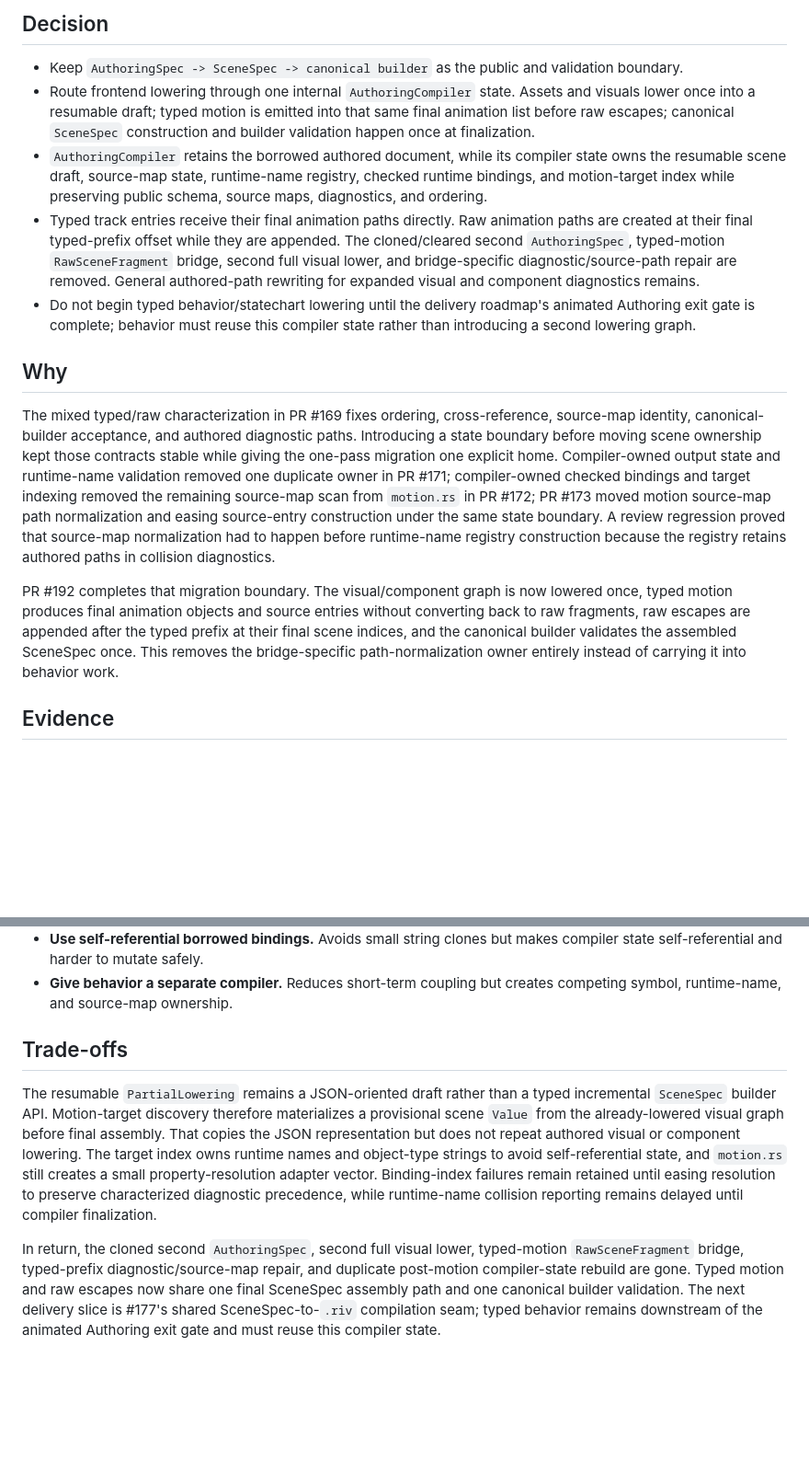
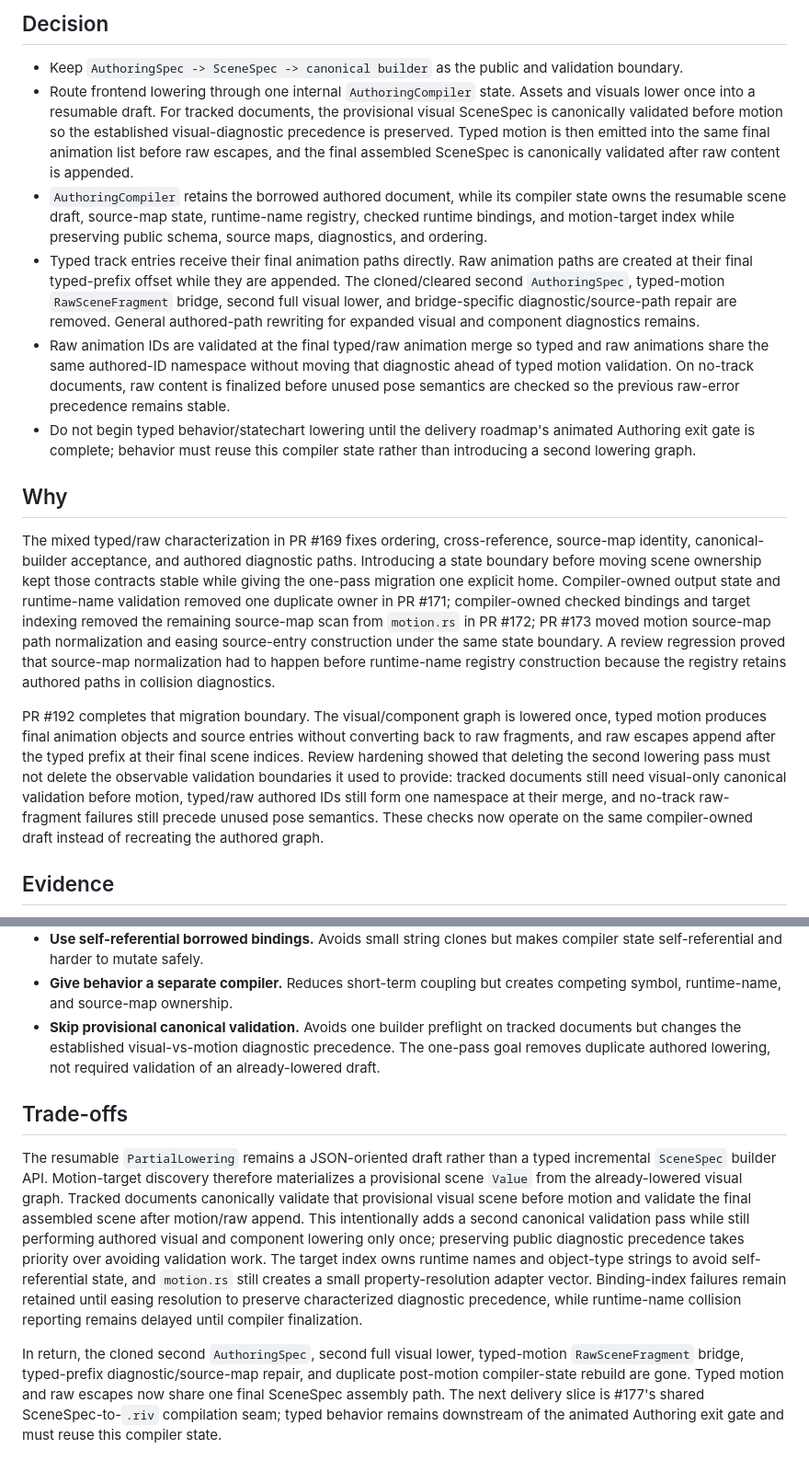
Before and after one commit to George-RD/rive-rs-cli, a Markdown page: meta/decisions/authoring-compiler-state.md, 2 parts joined by grey strips. Shown at 92% size. Rendered like a GitHub page; blank space fills up the shorter version.

Commit message:
docs(cairn): record one-pass review hardening

```diff
--- a/meta/decisions/authoring-compiler-state.md
+++ b/meta/decisions/authoring-compiler-state.md
@@ -18,9 +18,11 @@ revisit_triggers:
 - Keep `AuthoringSpec -> SceneSpec -> canonical builder` as the public and
   validation boundary.
 - Route frontend lowering through one internal `AuthoringCompiler` state.
-  Assets and visuals lower once into a resumable draft; typed motion is emitted
-  into that same final animation list before raw escapes; canonical `SceneSpec`
-  construction and builder validation happen once at finalization.
+  Assets and visuals lower once into a resumable draft. For tracked documents,
+  the provisional visual SceneSpec is canonically validated before motion so the
+  established visual-diagnostic precedence is preserved. Typed motion is then
+  emitted into the same final animation list before raw escapes, and the final
+  assembled SceneSpec is canonically validated after raw content is appended.
 - `AuthoringCompiler` retains the borrowed authored document, while its compiler
   state owns the resumable scene draft, source-map state, runtime-name registry,
   checked runtime bindings, and motion-target index while preserving public
@@ -31,6 +33,11 @@ revisit_triggers:
   bridge, second full visual lower, and bridge-specific diagnostic/source-path
   repair are removed. General authored-path rewriting for expanded visual and
   component diagnostics remains.
+- Raw animation IDs are validated at the final typed/raw animation merge so typed
+  and raw animations share the same authored-ID namespace without moving that
+  diagnostic ahead of typed motion validation. On no-track documents, raw content
+  is finalized before unused pose semantics are checked so the previous raw-error
+  precedence remains stable.
 - Do not begin typed behavior/statechart lowering until the delivery roadmap's
   animated Authoring exit gate is complete; behavior must reuse this compiler
   state rather than introducing a second lowering graph.
@@ -49,12 +56,16 @@ A review regression proved that source-map normalization had to happen before
 runtime-name registry construction because the registry retains authored paths in
 collision diagnostics.
 
-PR #192 completes that migration boundary. The visual/component graph is now
-lowered once, typed motion produces final animation objects and source entries
-without converting back to raw fragments, raw escapes are appended after the
-typed prefix at their final scene indices, and the canonical builder validates the
-assembled SceneSpec once. This removes the bridge-specific path-normalization
-owner entirely instead of carrying it into behavior work.
+PR #192 completes that migration boundary. The visual/component graph is lowered
+once, typed motion produces final animation objects and source entries without
+converting back to raw fragments, and raw escapes append after the typed prefix at
+their final scene indices. Review hardening showed that deleting the second
+lowering pass must not delete the observable validation boundaries it used to
+provide: tracked documents still need visual-only canonical validation before
+motion, typed/raw authored IDs still form one namespace at their merge, and
+no-track raw-fragment failures still precede unused pose semantics. These checks
+now operate on the same compiler-owned draft instead of recreating the authored
+graph.
 
 ## Evidence
 
@@ -175,23 +201,29 @@ owner entirely instead of carrying it into behavior work.
   compiler state self-referential and harder to mutate safely.
 - **Give behavior a separate compiler.** Reduces short-term coupling but creates
   competing symbol, runtime-name, and source-map ownership.
+- **Skip provisional canonical validation.** Avoids one builder preflight on
+  tracked documents but changes the established visual-vs-motion diagnostic
+  precedence. The one-pass goal removes duplicate authored lowering, not required
+  validation of an already-lowered draft.
 
 ## Trade-offs
 
 The resumable `PartialLowering` remains a JSON-oriented draft rather than a typed
 incremental `SceneSpec` builder API. Motion-target discovery therefore materializes
-a provisional scene `Value` from the already-lowered visual graph before final
-assembly. That copies the JSON representation but does not repeat authored visual
-or component lowering. The target index owns runtime names and object-type strings
-to avoid self-referential state, and `motion.rs` still creates a small
-property-resolution adapter vector. Binding-index failures remain retained until
-easing resolution to preserve characterized diagnostic precedence, while
+a provisional scene `Value` from the already-lowered visual graph. Tracked
+documents canonically validate that provisional visual scene before motion and
+validate the final assembled scene after motion/raw append. This intentionally
+adds a second canonical validation pass while still performing authored visual and
+component lowering only once; preserving public diagnostic precedence takes
+priority over avoiding validation work. The target index owns runtime names and
+object-type strings to avoid self-referential state, and `motion.rs` still creates
+a small property-resolution adapter vector. Binding-index failures remain retained
+until easing resolution to preserve characterized diagnostic precedence, while
 runtime-name collision reporting remains delayed until compiler finalization.
 
 In return, the cloned second `AuthoringSpec`, second full visual lower,
 typed-motion `RawSceneFragment` bridge, typed-prefix diagnostic/source-map repair,
 and duplicate post-motion compiler-state rebuild are gone. Typed motion and raw
-escapes now share one final SceneSpec assembly path and one canonical builder
-validation. The next delivery slice is #177's shared SceneSpec-to-`.riv`
-compilation seam; typed behavior remains downstream of the animated Authoring exit
-gate and must reuse this compiler state.
+escapes now share one final SceneSpec assembly path. The next delivery slice is
+#177's shared SceneSpec-to-`.riv` compilation seam; typed behavior remains
+downstream of the animated Authoring exit gate and must reuse this compiler state.
```
Also changed, not shown: other parts of meta/decisions/authoring-compiler-state.md (+15 -0 lines).
